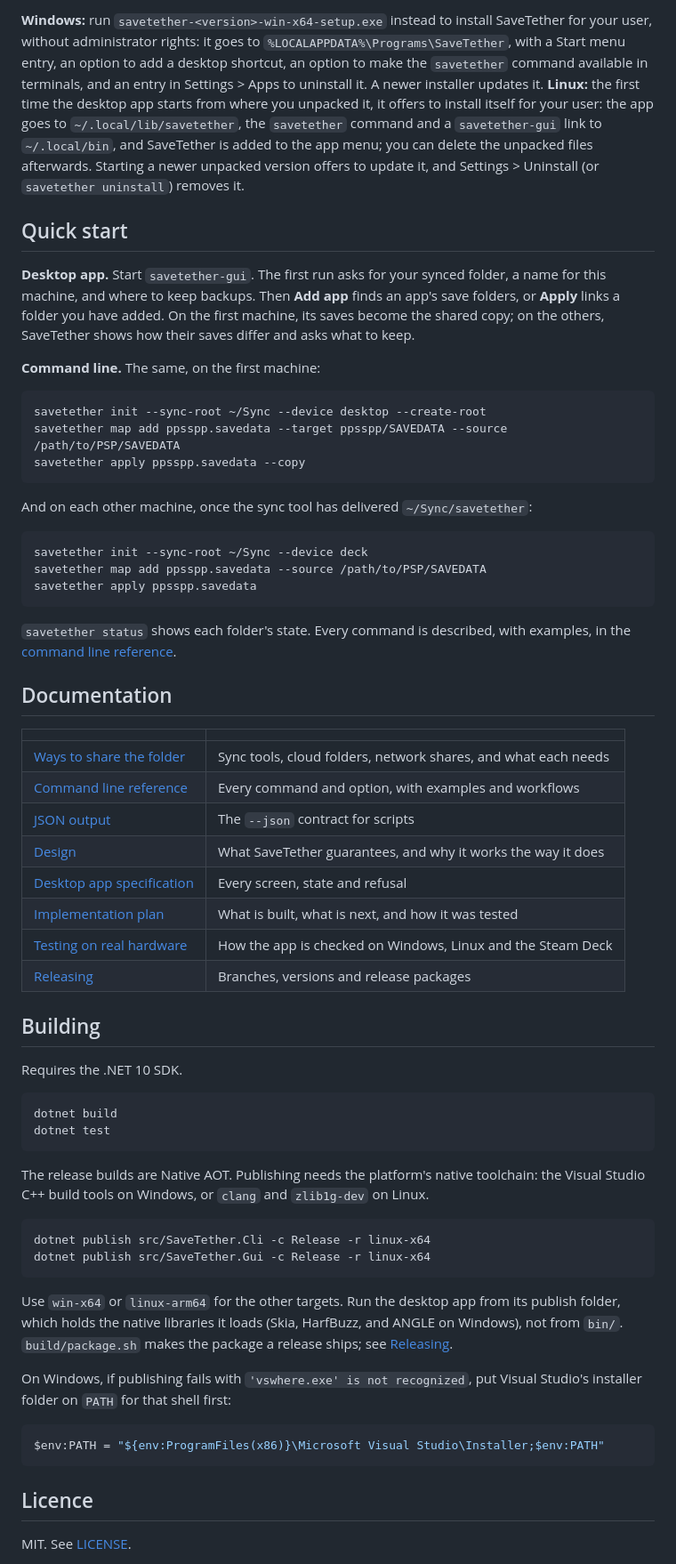
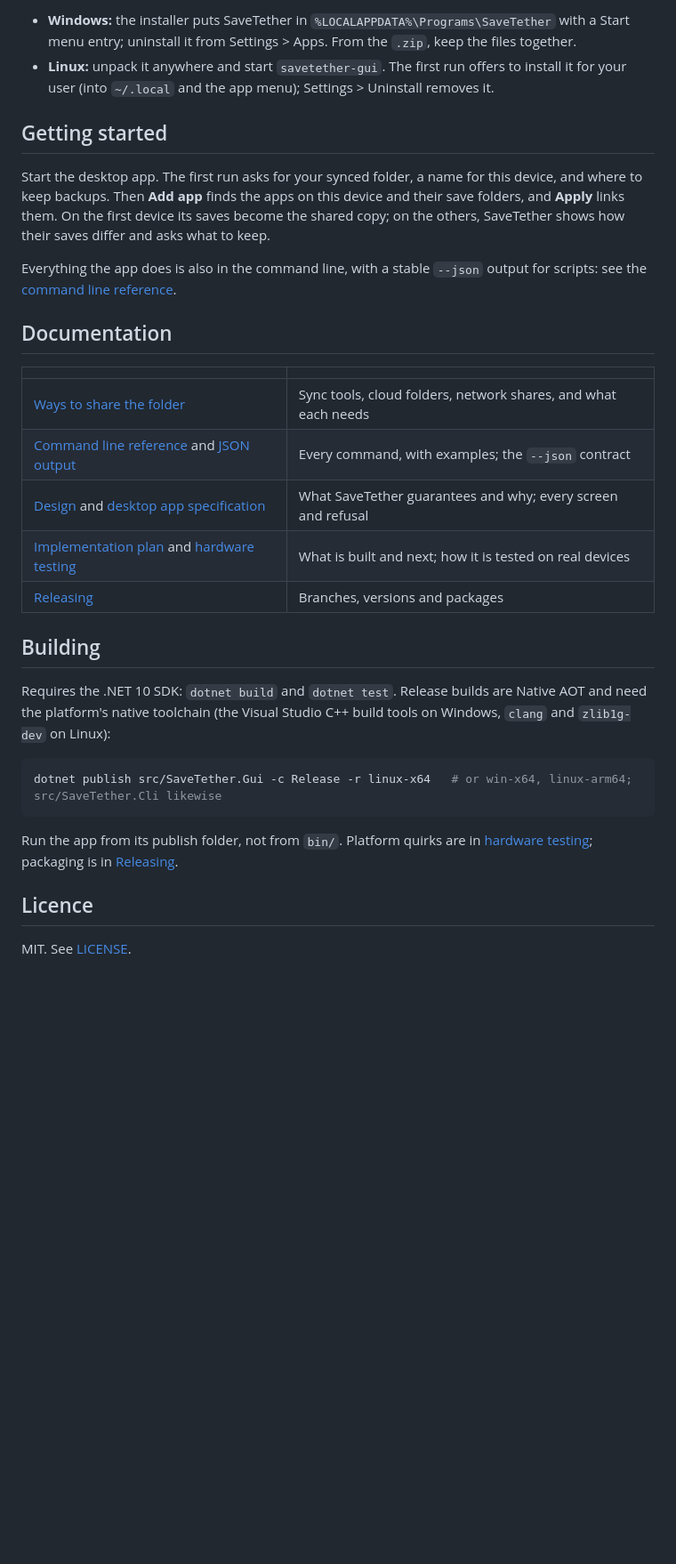
Before and after one commit to carlocgc/SaveTether, a Markdown page: README.md, the part around one of its changes. Shown at 89% size. Rendered like a GitHub page; blank space fills up the shorter version.

````diff
--- a/README.md
+++ b/README.md
@@ -77,64 +75,32 @@ Each holds the desktop app (`savetether-gui`), the command line (`savetether`),
 
-**Windows:** run `savetether-<version>-win-x64-setup.exe` instead to install SaveTether for your user, without administrator rights: it goes to `%LOCALAPPDATA%\Programs\SaveTether`, with a Start menu entry, an option to add a desktop shortcut, an option to make the `savetether` command available in terminals, and an entry in Settings > Apps to uninstall it. A newer installer updates it. **Linux:** the first time the desktop app starts from where you unpacked it, it offers to install itself for your user: the app goes to `~/.local/lib/savetether`, the `savetether` command and a `savetether-gui` link to `~/.local/bin`, and SaveTether is added to the app menu; you can delete the unpacked files afterwards. Starting a newer unpacked version offers to update it, and Settings > Uninstall (or `savetether uninstall`) removes it.
+- **Windows:** the installer puts SaveTether in `%LOCALAPPDATA%\Programs\SaveTether` with a Start menu entry; uninstall it from Settings > Apps. From the `.zip`, keep the files together.
+- **Linux:** unpack it anywhere and start `savetether-gui`. The first run offers to install it for your user (into `~/.local` and the app menu); Settings > Uninstall removes it.
 
-## Quick start
+## Getting started
 
-**Desktop app.** Start `savetether-gui`. The first run asks for your synced folder, a name for this machine, and where to keep backups. Then **Add app** finds an app's save folders, or **Apply** links a folder you have added. On the first machine, its saves become the shared copy; on the others, SaveTether shows how their saves differ and asks what to keep.
+Start the desktop app. The first run asks for your synced folder, a name for this device, and where to keep backups. Then **Add app** finds the apps on this device and their save folders, and **Apply** links them. On the first device its saves become the shared copy; on the others, SaveTether shows how their saves differ and asks what to keep.
 
-**Command line.** The same, on the first machine:
-
-```bash
-savetether init --sync-root ~/Sync --device desktop --create-root
-savetether map add ppsspp.savedata --target ppsspp/SAVEDATA --source /path/to/PSP/SAVEDATA
-savetether apply ppsspp.savedata --copy
-```
-
-And on each other machine, once the sync tool has delivered `~/Sync/savetether`:
-
-```bash
-savetether init --sync-root ~/Sync --device deck
-savetether map add ppsspp.savedata --source /path/to/PSP/SAVEDATA
-savetether apply ppsspp.savedata
-```
-
-`savetether status` shows each folder's state. Every command is described, with examples, in the [command line reference](docs/cli.md).
+Everything the app does is also in the command line, with a stable `--json` output for scripts: see the [command line reference](docs/cli.md).
 
 ## Documentation
 
 | | |
 |---|---|
 | [Ways to share the folder](docs/sharing.md) | Sync tools, cloud folders, network shares, and what each needs |
-| [Command line reference](docs/cli.md) | Every command and option, with examples and workflows |
-| [JSON output](docs/cli-json.md) | The `--json` contract for scripts |
-| [Design](docs/design/save-redirection-design.md) | What SaveTether guarantees, and why it works the way it does |
-| [Desktop app specification](docs/design/desktop-app-spec.md) | Every screen, state and refusal |
-| [Implementation plan](docs/plans/implementation-plan.md) | What is built, what is next, and how it was tested |
-| [Testing on real hardware](docs/testing/hardware-testing.md) | How the app is checked on Windows, Linux and the Steam Deck |
-| [Releasing](docs/releasing.md) | Branches, versions and release packages |
+| [Command line reference](docs/cli.md) and [JSON output](docs/cli-json.md) | Every command, with examples; the `--json` contract |
+| [Design](docs/design/save-redirection-design.md) and [desktop app specification](docs/design/desktop-app-spec.md) | What SaveTether guarantees and why; every screen and refusal |
+| [Implementation plan](docs/plans/implementation-plan.md) and [hardware testing](docs/testing/hardware-testing.md) | What is built and next; how it is tested on real devices |
+| [Releasing](docs/releasing.md) | Branches, versions and packages |
 
 ## Building
 
-Requires the .NET 10 SDK.
+Requires the .NET 10 SDK: `dotnet build` and `dotnet test`. Release builds are Native AOT and need the platform's native toolchain (the Visual Studio C++ build tools on Windows, `clang` and `zlib1g-dev` on Linux):
 
 ```bash
-dotnet build
-dotnet test
+dotnet publish src/SaveTether.Gui -c Release -r linux-x64   # or win-x64, linux-arm64; src/SaveTether.Cli likewise
 ```
 
-The release builds are Native AOT. Publishing needs the platform's native toolchain: the Visual Studio C++ build tools on Windows, or `clang` and `zlib1g-dev` on Linux.
-
-```bash
-dotnet publish src/SaveTether.Cli -c Release -r linux-x64
-dotnet publish src/SaveTether.Gui -c Release -r linux-x64
-```
-
-Use `win-x64` or `linux-arm64` for the other targets. Run the desktop app from its publish folder, which holds the native libraries it loads (Skia, HarfBuzz, and ANGLE on Windows), not from `bin/`. `build/package.sh` makes the package a release ships; see [Releasing](docs/releasing.md).
-
-On Windows, if publishing fails with `'vswhere.exe' is not recognized`, put Visual Studio's installer folder on `PATH` for that shell first:
-
-```powershell
-$env:PATH = "${env:ProgramFiles(x86)}\Microsoft Visual Studio\Installer;$env:PATH"
-```
+Run the app from its publish folder, not from `bin/`. Platform quirks are in [hardware testing](docs/testing/hardware-testing.md#building-for-linux); packaging is in [Releasing](docs/releasing.md).
 
 ## Licence
 
````
Also changed, not shown: other parts of README.md (+15 -17 lines), docs/testing/hardware-testing.md (+1 -1 lines), docs/images/apps-page.png, 1 other file.
